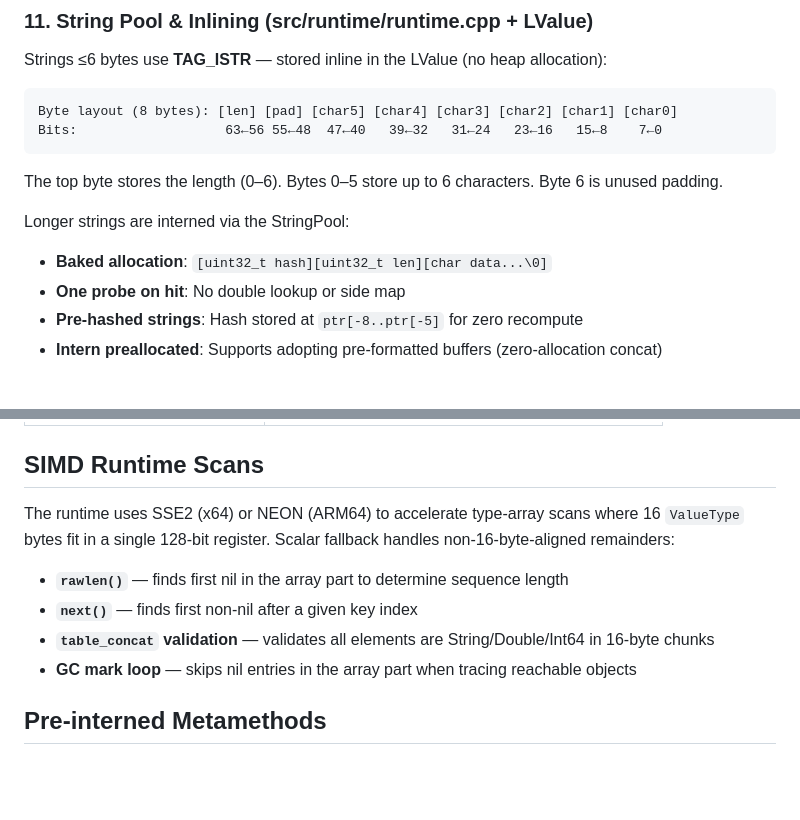
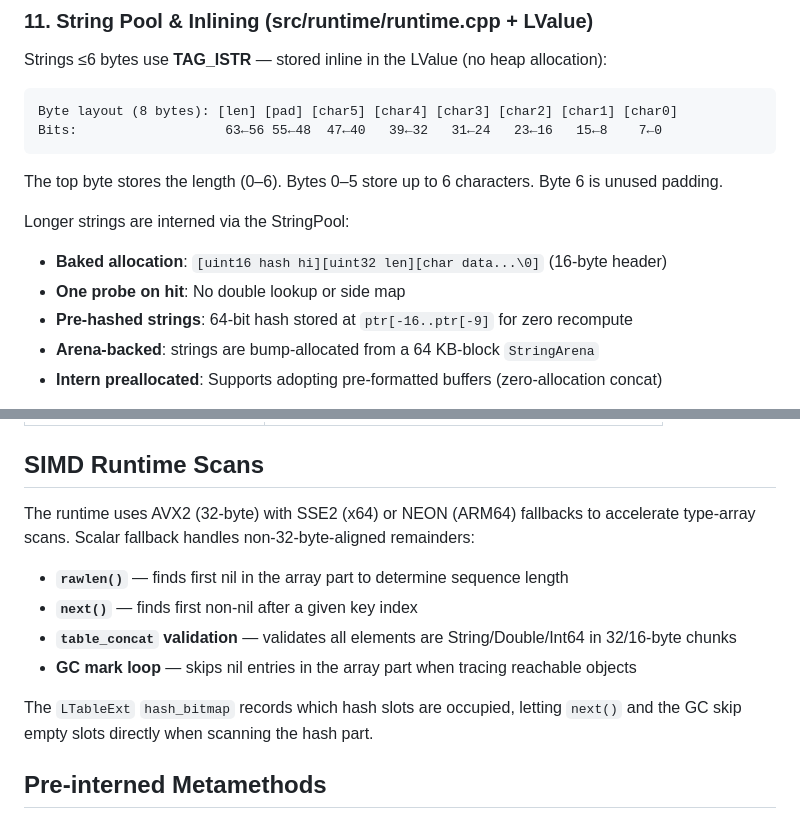
Before and after one commit to samyeyo/clx, a Markdown page: doc/runtime.md, 2 parts joined by grey strips. Drawn GitHub-style; blank space fills up the shorter version.

```diff
--- a/doc/runtime.md
+++ b/doc/runtime.md
@@ -211,9 +211,10 @@ The top byte stores the length (0–6). Bytes 0–5 store up to 6 characters. By
 
 Longer strings are interned via the StringPool:
 
-- **Baked allocation**: `[uint32_t hash][uint32_t len][char data...\0]`
+- **Baked allocation**: `[uint16 hash hi][uint32 len][char data...\0]` (16-byte header)
 - **One probe on hit**: No double lookup or side map
-- **Pre-hashed strings**: Hash stored at `ptr[-8..ptr[-5]` for zero recompute
+- **Pre-hashed strings**: 64-bit hash stored at `ptr[-16..ptr[-9]` for zero recompute
+- **Arena-backed**: strings are bump-allocated from a 64 KB-block `StringArena`
 - **Intern preallocated**: Supports adopting pre-formatted buffers (zero-allocation concat)
 
 Cross-type safety: `lvalue_hash` and `lvalue_eq_fast` in `runtime.cpp` handle TAG_ISTR↔TAG_STRING lookups correctly — hashes match because both content-types use the same `swar_hash_8()` for strings ≤8 bytes.
@@ -346,13 +357,16 @@ Length is at `ptr[-4..ptr[-1]` and hash is at `ptr[-8..ptr[-5]]`.
 
 ## SIMD Runtime Scans
 
-The runtime uses SSE2 (x64) or NEON (ARM64) to accelerate type-array scans where 16 `ValueType`
-bytes fit in a single 128-bit register. Scalar fallback handles non-16-byte-aligned remainders:
+The runtime uses AVX2 (32-byte) with SSE2 (x64) or NEON (ARM64) fallbacks to accelerate
+type-array scans. Scalar fallback handles non-32-byte-aligned remainders:
 
 - **`rawlen()`** — finds first nil in the array part to determine sequence length
 - **`next()`** — finds first non-nil after a given key index
-- **`table_concat` validation** — validates all elements are String/Double/Int64 in 16-byte chunks
+- **`table_concat` validation** — validates all elements are String/Double/Int64 in 32/16-byte chunks
 - **GC mark loop** — skips nil entries in the array part when tracing reachable objects
+
+The `LTableExt` `hash_bitmap` records which hash slots are occupied, letting `next()` and the
+GC skip empty slots directly when scanning the hash part.
 
 ## Pre-interned Metamethods
 
```
Also changed, not shown: other parts of doc/runtime.md (+45 -35 lines).
